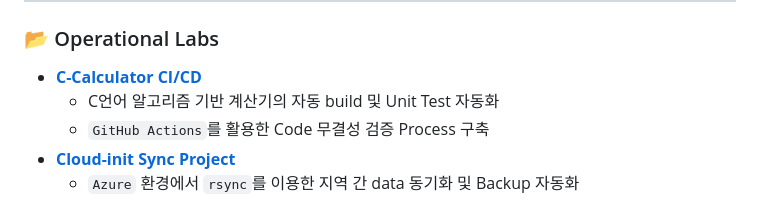
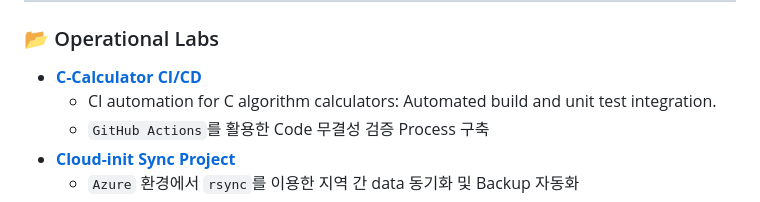
Before and after one commit to ikaramz/ikaramz.github.io, a Markdown page: README.md, the part around the change. Drawn GitHub-style.

```diff
--- a/README.md
+++ b/README.md
@@ -33,7 +33,7 @@
 
 ### 📂 Operational Labs
 * **[C-Calculator CI/CD](https://github.com/ikarams)**
-    - C언어 알고리즘 기반 계산기의 자동 build 및 Unit Test 자동화
+    - CI automation for C algorithm calculators: Automated build and unit test integration.
     - `GitHub Actions`를 활용한 Code 무결성 검증 Process 구축
 * **[Cloud-init Sync Project](https://github.com/ikarams)**
     - `Azure` 환경에서 `rsync`를 이용한 지역 간 data 동기화 및 Backup 자동화
```
